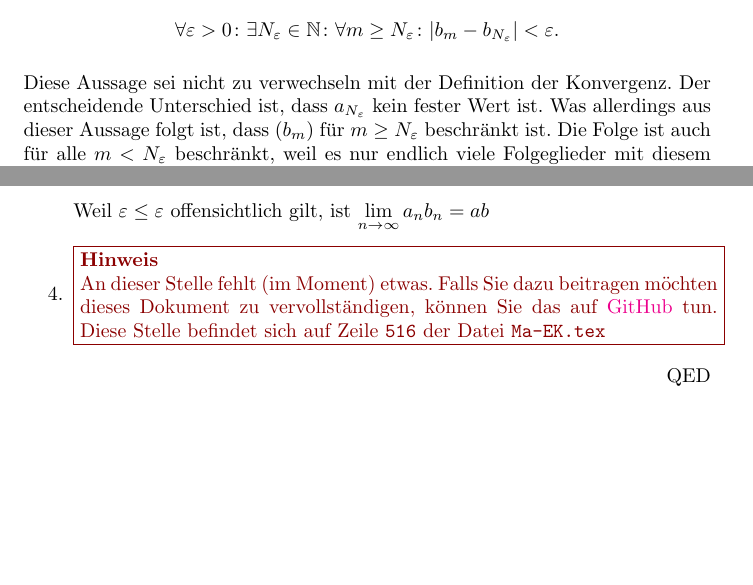
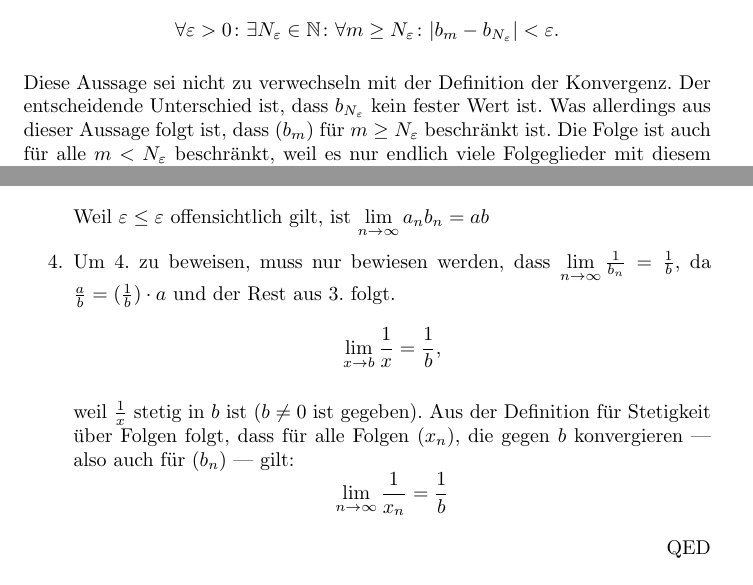
Before and after one commit to Schlafhase/MatheStern-EK, a LaTeX document (Ma-EK.tex): two parts of pages 8 and 11 of 22, joined at a grey line, cut so that both start at the same text, the shorter picture padded with empty space. The pictures show the PDF file Ma-EK.pdf that the author committed with the source.

Commit message:
Beweis 4. GWS

```diff
--- a/Ma-EK.tex
+++ b/Ma-EK.tex
@@ -381,7 +381,7 @@
 				\forall \varepsilon > 0 \colon \exists N_\varepsilon \in \mathbb{N} \colon \forall m \geq N_\varepsilon \colon |b_m - b_{N_\varepsilon}| < \varepsilon \text{.}
 			\end{aleq*}
 
-			Diese Aussage sei nicht zu verwechseln mit der Definition der Konvergenz. Der entscheidende Unterschied ist, dass \(a_{N_\varepsilon}\) kein fester Wert ist. Was allerdings aus dieser Aussage folgt ist, dass \((b_m)\) für \(m \geq N_\varepsilon\) beschränkt ist. Die Folge ist auch für alle \(m < N_\varepsilon\) beschränkt, weil es nur endlich viele Folgeglieder mit diesem Kriterium gibt. Es lässt sich also eine obere Schranke als \(max \left\lbrace b_n | n < N_\varepsilon \right\rbrace\) und eine untere Schranke als \(min \left\lbrace b_n | n < N_\varepsilon \right\rbrace\) berechnen.
+			Diese Aussage sei nicht zu verwechseln mit der Definition der Konvergenz. Der entscheidende Unterschied ist, dass \(b_{N_\varepsilon}\) kein fester Wert ist. Was allerdings aus dieser Aussage folgt ist, dass \((b_m)\) für \(m \geq N_\varepsilon\) beschränkt ist. Die Folge ist auch für alle \(m < N_\varepsilon\) beschränkt, weil es nur endlich viele Folgeglieder mit diesem Kriterium gibt. Es lässt sich also eine obere Schranke als \(max \left\lbrace b_n | n < N_\varepsilon \right\rbrace\) und eine untere Schranke als \(min \left\lbrace b_n | n < N_\varepsilon \right\rbrace\) berechnen.
 			\TODO
 		\end{proof}
 	\end{thm}
@@ -513,7 +513,15 @@
 				\end{aleq*}
 
 				Weil \(\varepsilon \leq \varepsilon\) offensichtlich gilt, ist \(\lim\limits_{n \to \infty} a_n b_n = ab\)
-				\item \TODO
+				\item Um 4. zu beweisen, muss nur bewiesen werden, dass \(\lim\limits_{n \to \infty} \frac{1}{b_n} = \frac{1}{b}\), da \(\frac{a}{b} = (\frac{1}{b}) \cdot a\) und der Rest aus 3. folgt.
+				\begin{aleq*}
+					\lim_{x \to b} \frac{1}{x} = \frac{1}{b}\text{,}
+				\end{aleq*}
+
+				weil \(\frac{1}{x}\) stetig in \(b\) ist (\(b \neq 0\) ist gegeben). Aus der \hyperref[defStetigkeitFolgen]{Definition für Stetigkeit über Folgen} folgt, dass für alle Folgen \((x_n)\), die gegen \(b\) konvergieren --- also auch für \((b_n)\) --- gilt:
+				\begin{aleq*}
+					\lim_{n \to \infty} \frac{1}{x_n} = \frac{1}{b}
+				\end{aleq*}
 			\end{enumerate}
 		\end{proof}
 	\end{thm}
```
Also changed, not shown: Ma-EK.pdf, Ma-EK.tex (4 more changed lines).
